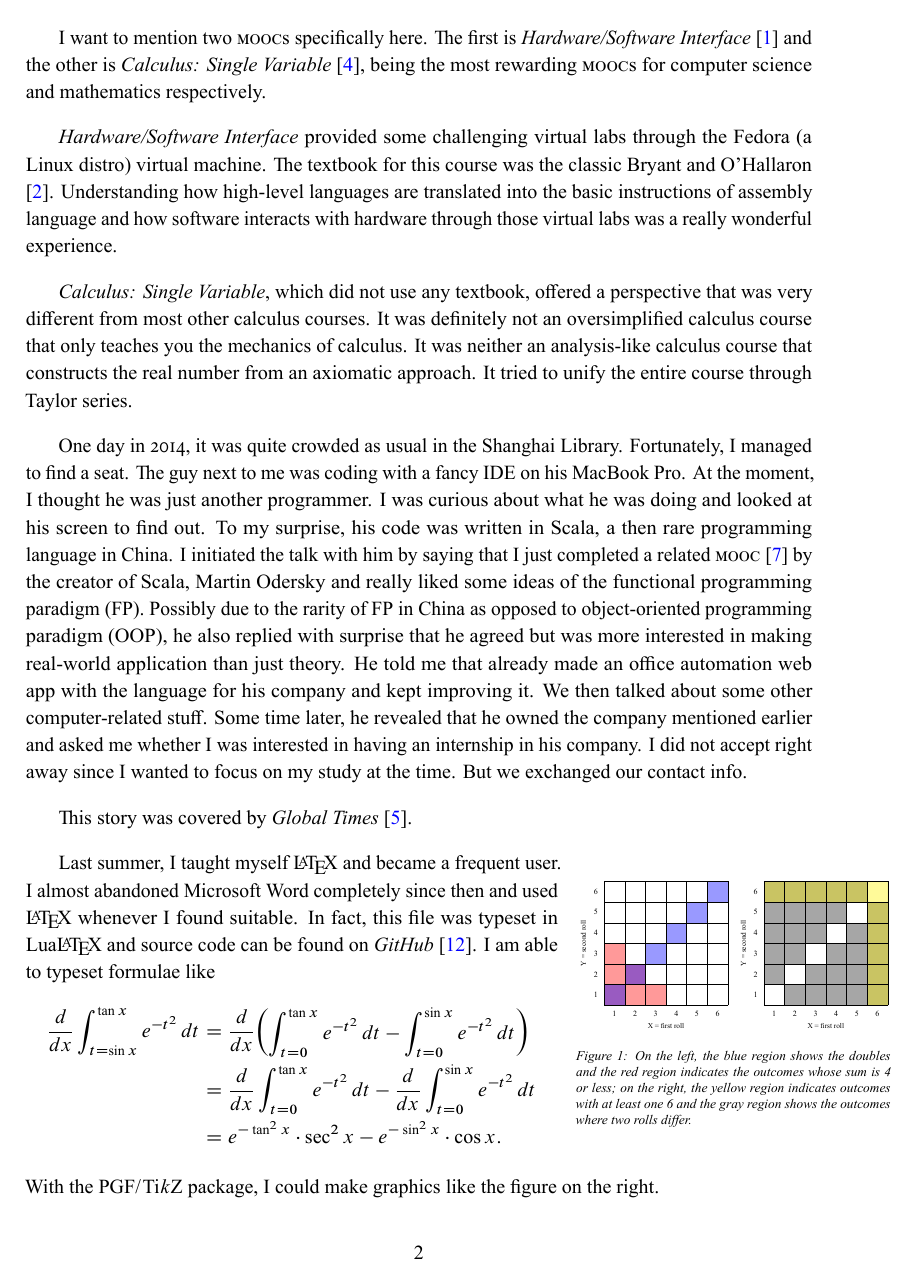
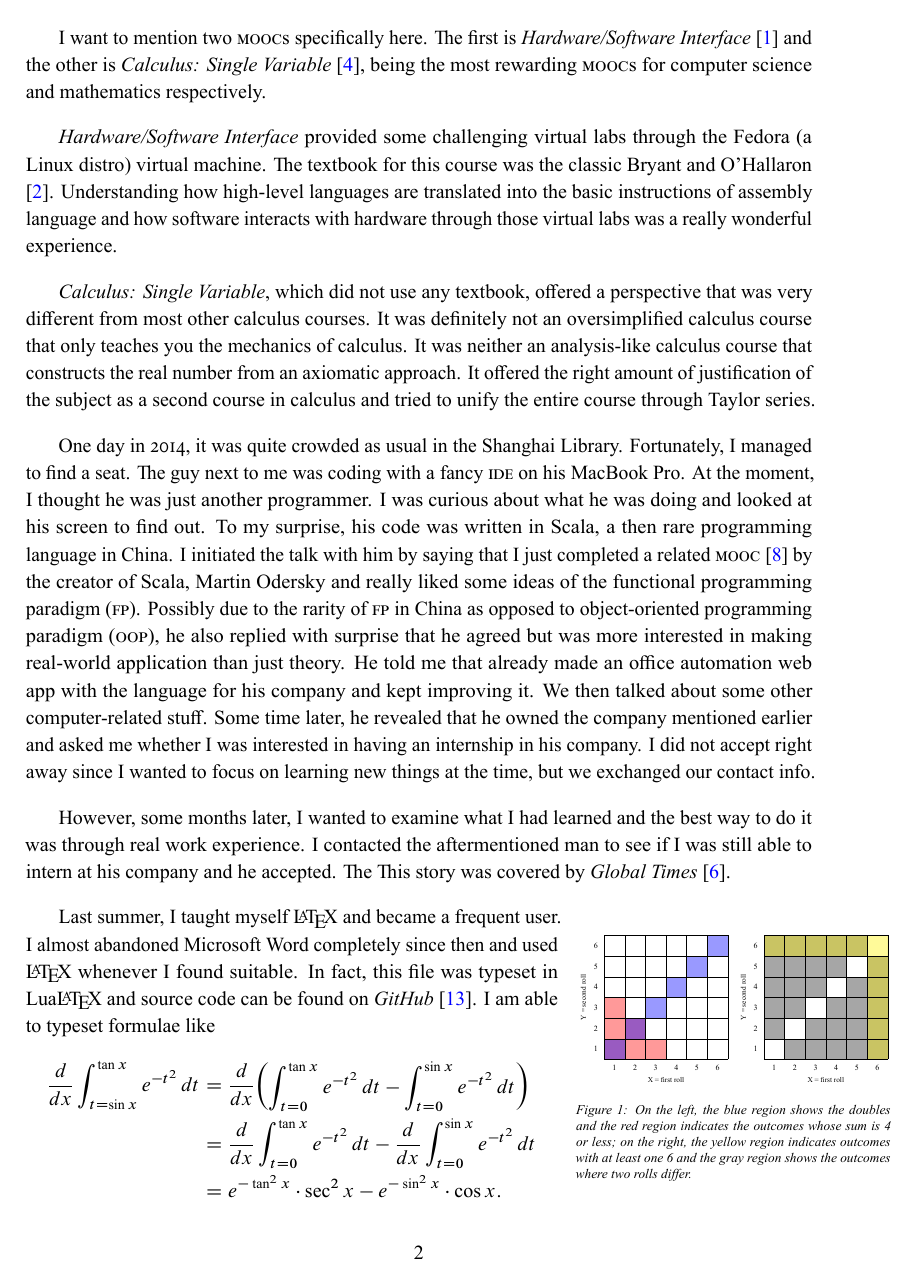
Before and after one commit to LeeiFrankJaw/CollegeApplication, a LaTeX figure (Readmission.tex): page 2 of 4. The pictures show the PDF file Readmission.pdf that the author committed with the source.

Commit message:
Almost finish starworking

```diff
--- a/Readmission.tex
+++ b/Readmission.tex
@@ -48,13 +48,13 @@
 	% notable books
 	I benefited a lot from learning computer organization by reading
 	\textcite{COA8e}, who is also one of my favorites computer science textbook
-	author. I became interested in how computer works on a fundamental level and
+	author. Meanwhile, I learned how to program in C by reading \textcite{K&R}. I became interested in how computer works on a fundamental level and
 	spent a lot time with \textcite{LCDF}, which covers the fundamentals of digital
 	circuits. It was such a pleasant experience to see how combinatorial and
 	sequential logic works. I wanted to know more circuit theory and explored more
 	on it. The more I learned, The more I wanted to dig deeper into the fundamental
 	level. I believe I cannot understand how computers work without knowing the
-	underlying physics (esp.\ electromagnetism). However, physics is a hard subject
+	underlying physics (esp.~electromagnetism). However, physics is a hard subject
 	to explore on my own and I encountered numerous difficulties without
 	instructors.
 
@@ -90,11 +90,10 @@
 	very different from most other calculus courses. It was definitely not an
 	oversimplified calculus course that only teaches you the mechanics of calculus.
 	It was neither an analysis-like calculus course that constructs the real number
-	from an axiomatic approach. It tried to unify the entire course through Taylor
-	series.
+	from an axiomatic approach. It offered the right amount of justification of the
+	subject as a second course in calculus and tried to unify the entire course
+	through Taylor series.
 
 	% detail of the story with starworking
 	One day in \onum{2014}, it was quite crowded as usual in the Shanghai Library.
 	Fortunately, I managed to find a seat. The guy next to me was coding with a
-	fancy IDE on his MacBook Pro. At the moment, I thought he was just another
-	programmer. I was curious about what he was doing and looked at his screen to
@@ -102,12 +103,3 @@
 	programming language in China. I initiated the talk with him by saying that I
 	just completed a related \textsc{mooc}~\cite{FPPS} by the creator of Scala,
 	Martin Odersky and really liked some ideas of the functional programming
-	paradigm (FP). Possibly due to the rarity of FP in China as opposed to
-	object-oriented programming paradigm (OOP), he also replied with surprise that
-	he agreed but was more interested in making real-world application than just
-	theory. He told me that already made an office automation web app with the
-	language for his company and kept improving it. We then talked about some other
-	computer-related stuff. Some time later, he revealed that he owned the company
-	mentioned earlier and asked me whether I was interested in having an internship
-	in his company. I did not accept right away since I wanted to focus on my study
-	at the time. But we exchanged our contact info.
@@ -114,5 +114,7 @@
+	to focus on learning new things at the time, but we exchanged our contact info.
 
-	This story was covered by \textcitejournal{GT}.
+	However, some months later, I wanted to examine what I had learned and the best way to do it was through real work experience. I contacted the aftermentioned man to see if I was still able to intern at his company and he accepted.
+	The This story was covered by \textcitejournal{GT}.
 
 	\begin{wrapfigure}[8]{r}[.6in]{.4\textwidth}
 		\scalebox{.4}{ \input{CondProbEx} }
```
Also changed, not shown: personal.bib (+14 -6 lines), Readmission.pdf, Readmission.tex (12 more changed lines).
